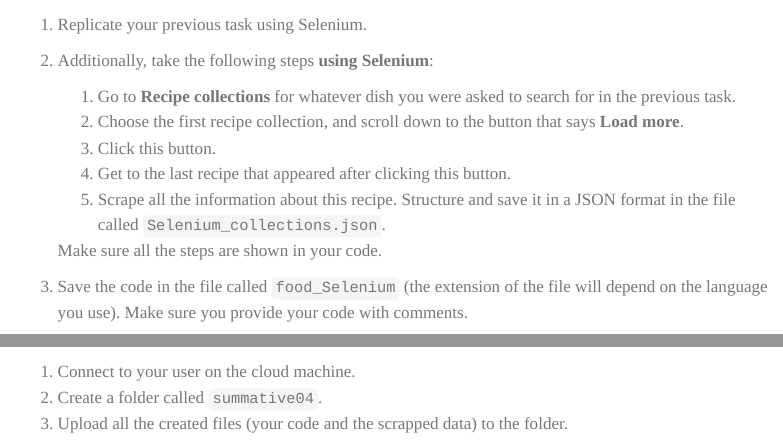
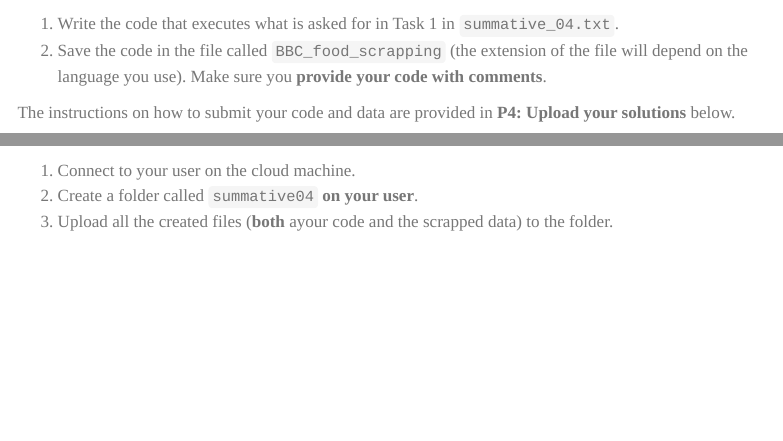
Before and after one commit to LSE-DSI/lse-ds105-course-notes, a Quarto document (assessments/summative2.qmd): the page in a window 1100 px wide, from 850 px down before the commit and from 750 px down after it, so that both start at the same text, and a second part further down, joined at a grey line. Rendered offline with R 4.5, knitr and Pandoc in place of Quarto, with nearby package versions; menus at the side of the page are left out.

Commit message:
correct summative02

```diff
--- a/assessments/summative2.qmd
+++ b/assessments/summative2.qmd
@@ -28,3 +30,5 @@
 
 🎯 **ACTION POINTS**
 
+1. Write the code that executes what is asked for in Task 1 in `summative_04.txt`.
+2. Save the code in the file called `BBC_food_scrapping` (the extension of the file will depend on the language you use). Make sure you **provide your code with comments**.
@@ -32,3 +35,3 @@
 
-## P2: Keep loving food (5 points)
+The instructions on how to submit your code and data are provided in **P4: Upload your solutions** below.
 
@@ -37,12 +37,0 @@
-1. Replicate your previous task using Selenium.
-2. Additionally, take the following steps **using Selenium**:
-
-    1. Go to **Recipe collections** for whatever dish you were asked to search for in the previous task.
-    2. Choose the first recipe collection, and scroll down to the button that says **Load more**.
-    3. Click this button.
-    4. Get to the last recipe that appeared after clicking this button.
-    5. Scrape all the information about this recipe. Structure and save it in a JSON format in the file called `Selenium_collections.json`.
-
-    Make sure all the steps are shown in your code.
-
-3. Save the code in the file called `food_Selenium` (the extension of the file will depend on the language you use). Make sure you provide your code with comments.
@@ -76,5 +64,5 @@
 🎯 **ACTION POINTS**
 
 1. Connect to your user on the cloud machine.
-2. Create a folder called `summative04`.
-3. Upload all the created files (your code and the scrapped data) to the folder.
+2. Create a folder called `summative04` **on your user**.
+3. Upload all the created files (**both** ayour code and the scrapped data) to the folder.
```
Also changed, not shown: assessments/summative2.qmd (20 more changed lines).
